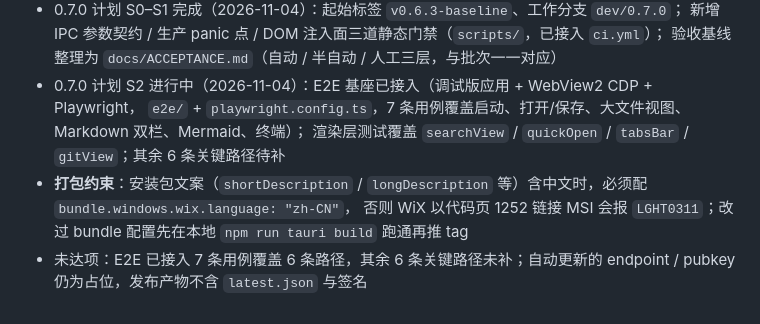
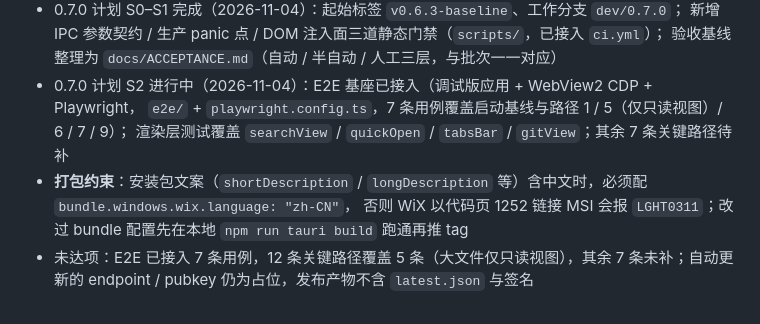
Before and after one commit to feiYouLian/my-editor, a Markdown page: CODEBUDDY.md, the part around the change. Drawn GitHub-style.

```diff
--- a/CODEBUDDY.md
+++ b/CODEBUDDY.md
@@ -76,8 +76,8 @@ Rust 侧约束：
   新增 IPC 参数契约 / 生产 panic 点 / DOM 注入面三道静态门禁（`scripts/`，已接入 `ci.yml`）；
   验收基线整理为 `docs/ACCEPTANCE.md`（自动 / 半自动 / 人工三层，与批次一一对应）
 - 0.7.0 计划 S2 进行中（2026-11-04）：E2E 基座已接入（调试版应用 + WebView2 CDP + Playwright，
-  `e2e/` + `playwright.config.ts`，7 条用例覆盖启动、打开/保存、大文件视图、Markdown 双栏、Mermaid、终端）；
-  渲染层测试覆盖 `searchView` / `quickOpen` / `tabsBar` / `gitView`；其余 6 条关键路径待补
+  `e2e/` + `playwright.config.ts`，7 条用例覆盖启动基线与路径 1 / 5（仅只读视图）/ 6 / 7 / 9）；
+  渲染层测试覆盖 `searchView` / `quickOpen` / `tabsBar` / `gitView`；其余 7 条关键路径待补
 - **打包约束**：安装包文案（`shortDescription` / `longDescription` 等）含中文时，必须配 `bundle.windows.wix.language: "zh-CN"`，
   否则 WiX 以代码页 1252 链接 MSI 会报 `LGHT0311`；改过 bundle 配置先在本地 `npm run tauri build` 跑通再推 tag
-- 未达项：E2E 已接入 7 条用例覆盖 6 条路径，其余 6 条关键路径未补；自动更新的 endpoint / pubkey 仍为占位，发布产物不含 `latest.json` 与签名
+- 未达项：E2E 已接入 7 条用例，12 条关键路径覆盖 5 条（大文件仅只读视图），其余 7 条未补；自动更新的 endpoint / pubkey 仍为占位，发布产物不含 `latest.json` 与签名
```
Also changed, not shown: docs/ACCEPTANCE.md (+1 -1 lines).
